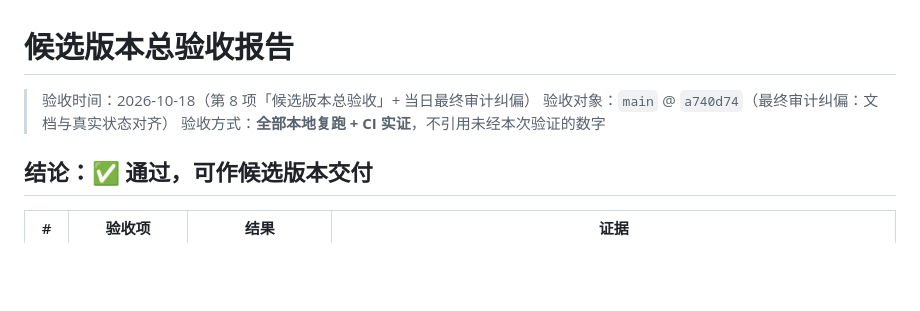
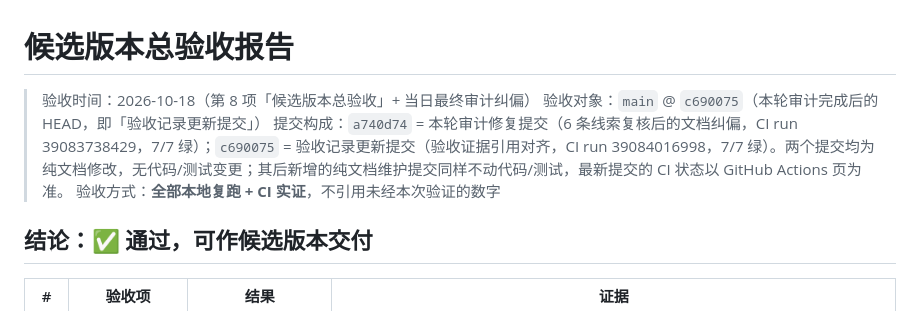
Before and after one commit to yaohanbo1-hue/burger-quest, a Markdown page: ACCEPTANCE.md, the part around the change. Rendered like a GitHub page; blank space fills up the shorter version.

```diff
--- a/ACCEPTANCE.md
+++ b/ACCEPTANCE.md
@@ -1,7 +1,8 @@
 # 候选版本总验收报告
 
 > 验收时间：2026-10-18（第 8 项「候选版本总验收」+ 当日最终审计纠偏）
-> 验收对象：`main` @ `a740d74`（最终审计纠偏：文档与真实状态对齐）
+> 验收对象：`main` @ `c690075`（本轮审计完成后的 HEAD，即「验收记录更新提交」）
+> 提交构成：`a740d74` = 本轮审计修复提交（6 条线索复核后的文档纠偏，CI run 39083738429，7/7 绿）；`c690075` = 验收记录更新提交（验收证据引用对齐，CI run 39084016998，7/7 绿）。两个提交均为纯文档修改，无代码/测试变更；其后新增的纯文档维护提交同样不动代码/测试，最新提交的 CI 状态以 GitHub Actions 页为准。
 > 验收方式：**全部本地复跑 + CI 实证**，不引用未经本次验证的数字
 
 ## 结论：✅ 通过，可作候选版本交付
```
Also changed, not shown: README.md (+2 -2 lines).
